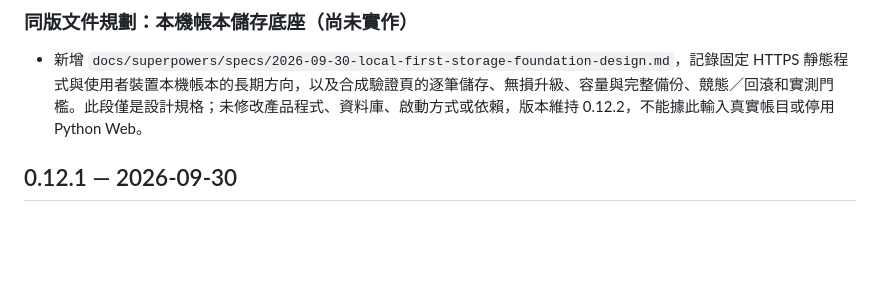
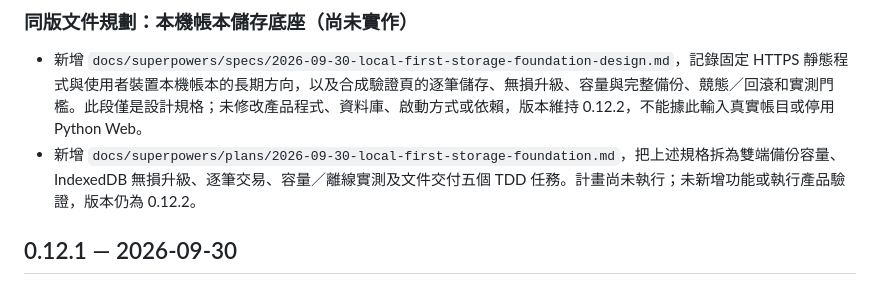
Before and after one commit to Devon8763/discord-personal-finance-bot, a Markdown page: CHANGELOG.md, the part around the change. Drawn GitHub-style; blank space fills up the shorter version.

Commit message:
docs: plan local-first storage implementation

```diff
--- a/CHANGELOG.md
+++ b/CHANGELOG.md
@@ -22,6 +22,7 @@
 ### 同版文件規劃：本機帳本儲存底座（尚未實作）
 
 - 新增 `docs/superpowers/specs/2026-09-30-local-first-storage-foundation-design.md`，記錄固定 HTTPS 靜態程式與使用者裝置本機帳本的長期方向，以及合成驗證頁的逐筆儲存、無損升級、容量與完整備份、競態／回滾和實測門檻。此段僅是設計規格；未修改產品程式、資料庫、啟動方式或依賴，版本維持 0.12.2，不能據此輸入真實帳目或停用 Python Web。
+- 新增 `docs/superpowers/plans/2026-09-30-local-first-storage-foundation.md`，把上述規格拆為雙端備份容量、IndexedDB 無損升級、逐筆交易、容量／離線實測及文件交付五個 TDD 任務。計畫尚未執行；未新增功能或執行產品驗證，版本仍為 0.12.2。
 
 ## 0.12.1 — 2026-09-30
 
```
Also changed, not shown: 1 other file.
